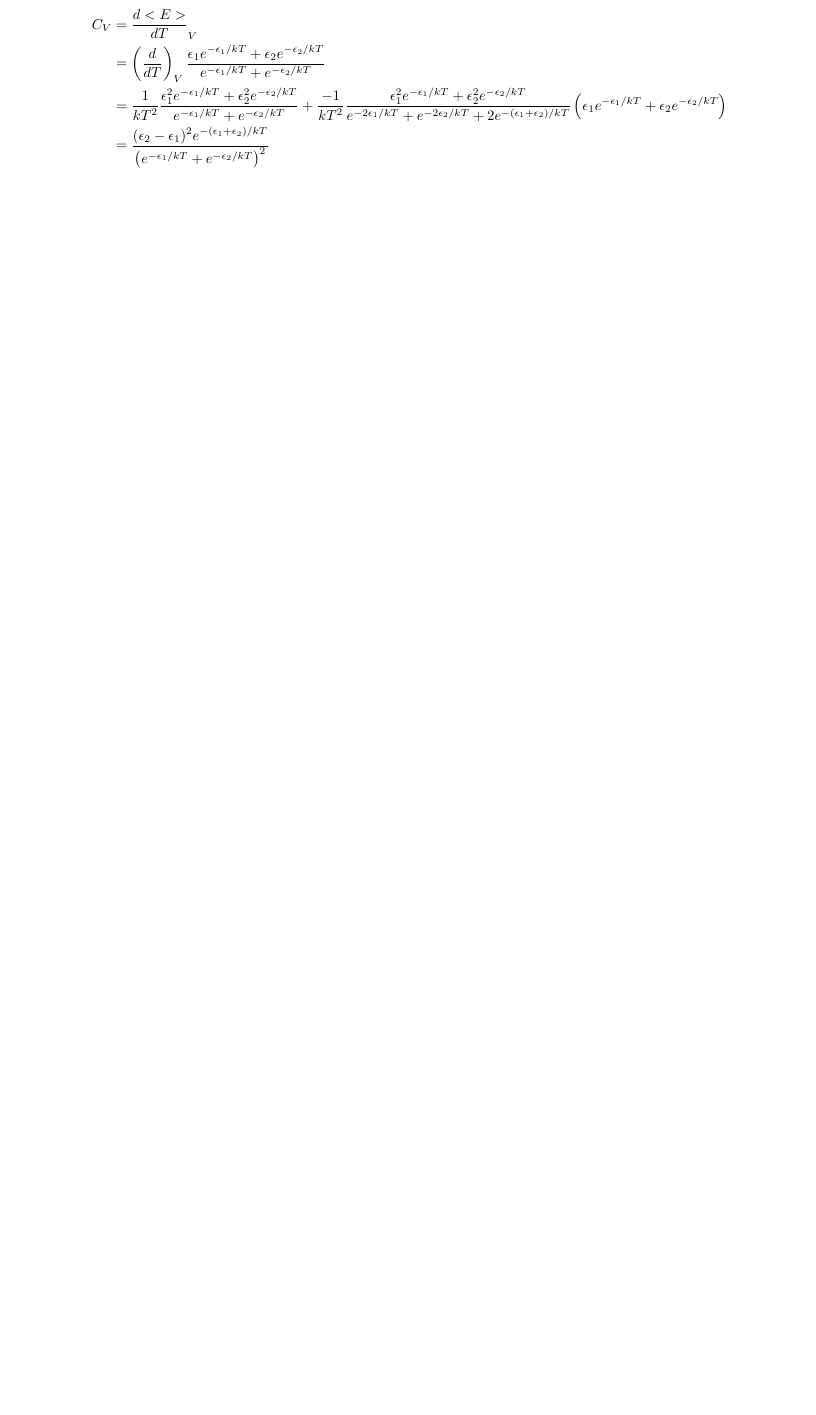
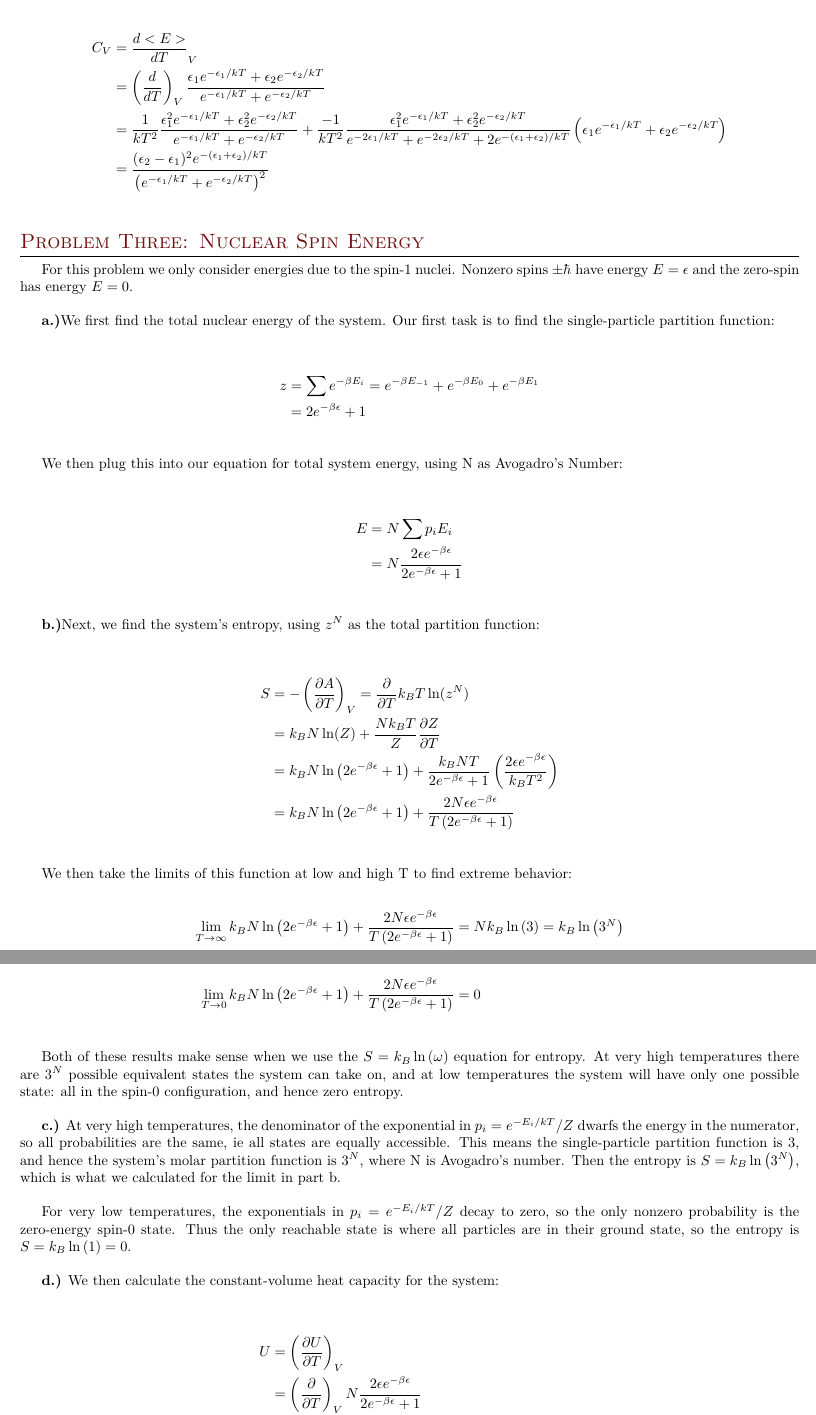
Before and after one commit to elliotc12/school, a LaTeX document (stat_mech/latex/a2.tex): part of page 2 of 2 before the commit and two parts of pages 2 and 3 of 3 after it, the two joined at a grey line, cut so that both start at the same text, the shorter picture padded with empty space. Compiled offline with XeLaTeX; a missing font is replaced by an installed copy or a similar font.

```diff
--- a/stat_mech/latex/a2.tex
+++ b/stat_mech/latex/a2.tex
@@ -122,3 +122,90 @@
        {\left(e^{-\epsilon_1/kT} + e^{-\epsilon_2/kT}\right)^2}\\
 \end{align*}
 
+\section{Problem Three: Nuclear Spin Energy}
+For this problem we only consider energies due to the spin-1 nuclei. Nonzero spins
+$\pm \hbar$ have energy $E=\epsilon$ and the zero-spin has energy $E=0$.\\
+
+\textbf{a.)}We first find the total nuclear energy of the system.
+Our first task is to find the single-particle partition function:\\
+
+\begin{align*}
+  z &= \sum e^{-\beta E_i} = e^{-\beta E_{-1}} + e^{-\beta E_0} + e^{-\beta E_1}\\
+  &= 2e^{-\beta\epsilon}+1\\
+\end{align*}
+
+We then plug this into our equation for total system energy, using N as Avogadro's
+Number:\\
+
+\begin{align*}
+  E &= N\sum p_iE_i\\
+  &= N\frac{2\epsilon e^{-\beta\epsilon}}{2e^{-\beta\epsilon} + 1}\\
+\end{align*}
+
+\textbf{b.)}Next, we find the system's entropy, using $z^N$ as the total partition
+function:\\
+
+\begin{align*}
+  S &= -\left(\frac{\partial A}{\partial T}\right)_V =
+  \frac{\partial}{\partial T} k_BT\ln(z^N)\\
+  &= k_BN\ln(Z) + \frac{Nk_BT}{Z}\frac{\partial Z}{\partial T}\\
+  &= k_BN\ln\left(2e^{-\beta\epsilon}+1\right)
+  + \frac{k_BNT}{2e^{-\beta\epsilon}+1}
+  \left(\frac{2\epsilon e^{-\beta\epsilon}}{k_BT^2}\right)\\
+  &= k_BN\ln\left(2e^{-\beta\epsilon}+1\right)
+  + \frac{2N\epsilon e^{-\beta\epsilon}}{T\left(2e^{-\beta\epsilon}+1\right)}\\
+\end{align*}
+
+We then take the limits of this function at low and high T to find extreme
+behavior:
+
+\begin{align*}
+  \lim_{T\rightarrow\infty} k_BN\ln\left(2e^{-\beta\epsilon}+1\right)
+  + \frac{2N\epsilon e^{-\beta\epsilon}}{T\left(2e^{-\beta\epsilon}+1\right)}
+  &= Nk_B\ln\left(3\right) = k_B\ln\left(3^N\right)\\
+  \lim_{T\rightarrow0} k_BN\ln\left(2e^{-\beta\epsilon}+1\right)
+  + \frac{2N\epsilon e^{-\beta\epsilon}}{T\left(2e^{-\beta\epsilon}+1\right)}
+  &= 0\\
+\end{align*}
+
+Both of these results make sense when we use the $S=k_B\ln\left(\omega\right)$
+equation for entropy. At very high temperatures there are $3^N$ possible
+equivalent states the system can take on, and at low temperatures the system will
+have only one possible state: all in the spin-0 configuration, and hence zero
+entropy.\\
+
+\textbf{c.)} At very high temperatures, the denominator of the exponential
+in $p_i = e^{-E_i/kT}/Z$ dwarfs the energy in the numerator, so all probabilities
+are the same, ie all states are equally accessible. This means the single-particle
+partition function is $3$, and hence the system's molar partition function is
+$3^N$, where N is Avogadro's number. Then the entropy is
+$S = k_B\ln\left(3^N\right)$, which is what we calculated for the limit in part b.\\
+
+For very low temperatures, the exponentials in $p_i = e^{-E_i/kT}/Z$ decay to zero,
+so the only nonzero probability is the zero-energy spin-0 state. Thus the only
+reachable state is where all particles are in their ground state, so the entropy
+is $S = k_B\ln\left(1\right) = 0$.\\
+
+\textbf{d.)} We then calculate the constant-volume heat capacity for the
+system:\\
+
+%% \begin{align*}
+%%   C_V = T\left(\frac{\partial S}{\partial T}\right)_T
+%%   &= \frac{-2N\epsilon}{T\left(2e^{-\beta\epsilon}+1\right)}
+%%   + \frac{-2N\epsilon e^{-\beta\epsilon}}{k_BT^2\left(2e^{-\beta\epsilon}+1\right)}
+%%   + \frac{-4N\epsilon^2e^{-2\beta\epsilon}}{k_BT^2\left(2e^{-\beta\epsilon}+1\right)^2}\\
+%%   &= \left(\frac{-2N\epsilon}{T\left(2e^{-\beta\epsilon}+1\right)}\right)\left(1
+%%   + \frac{e^{-\beta\epsilon}}{k_BT}
+%%   + \frac{2\epsilon e^{-2\beta\epsilon}}{k_BT\left(2e^{-\beta\epsilon}+1\right)}\right)
+%% \end{align*}
+
+\begin{align*}
+  U &= \left(\frac{\partial U}{\partial T}\right)_V\\
+  &= \left(\frac{\partial}{\partial T}\right)_V
+  N\frac{2\epsilon e^{-\beta\epsilon}}{2e^{-\beta\epsilon} + 1}\\
+  &= N\frac{2\epsilon^2 e^{-\beta\epsilon}}{k_BT^2\left(2e^{-\beta\epsilon} + 1\right)}
+  + N\frac{4\epsilon^2e^{-2\beta\epsilon}}{k_BT^2(2e^{-\beta\epsilon} + 1)^2}\\
+  &= N\frac{2\epsilon^2 e^{-\beta\epsilon}}{k_BT^2\left(2e^{-\beta\epsilon} + 1\right)}
+  \left(1 + \frac{2e^{-\beta\epsilon}}{2e^{-\beta\epsilon} + 1}\right)\\
+  &= N\frac{2\epsilon^2 e^{-\beta\epsilon}}{k_BT^2\left(2e^{-\beta\epsilon} + 1\right)^2}
+\end{align*}
```
Also changed, not shown: stat_mech/latex/a2.tex (7 more changed lines), 1 other file.
